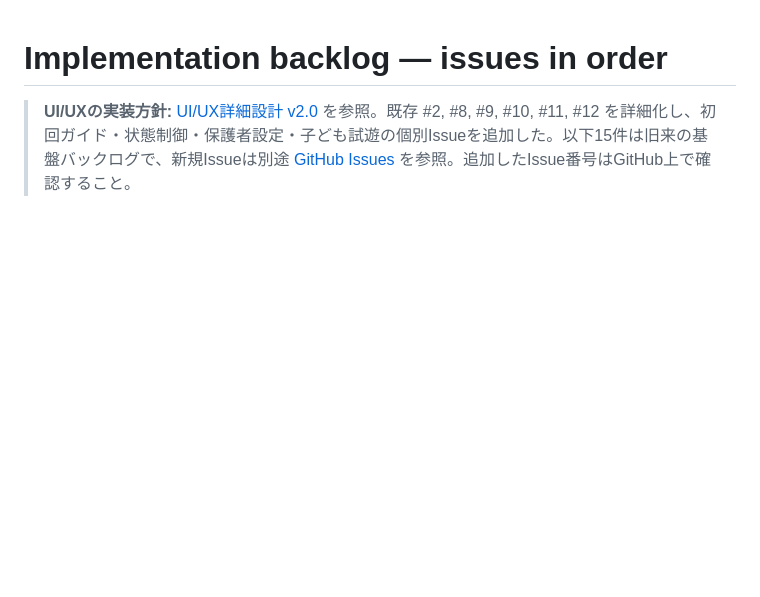
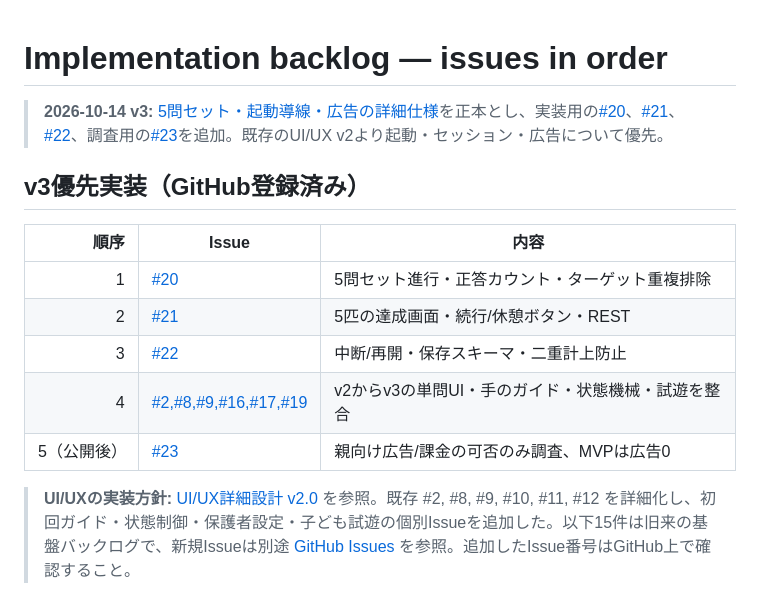
Before and after one commit to SMRI2170/animal-shadow-match, a Markdown page: docs/BACKLOG.md, the part around the change. GitHub-like rendering; blank space fills up the shorter version.

Commit message:
docs(product): align UX, backlog and test plans to five-round v3

```diff
--- a/docs/BACKLOG.md
+++ b/docs/BACKLOG.md
@@ -1,4 +1,18 @@
 # Implementation backlog — issues in order
+
+> **2026-10-14 v3:** [5問セット・起動導線・広告の詳細仕様](SESSION_AND_MONETIZATION_JA.md)を正本とし、実装用の[#20](https://github.com/SMRI2170/animal-shadow-match/issues/20)、[#21](https://github.com/SMRI2170/animal-shadow-match/issues/21)、[#22](https://github.com/SMRI2170/animal-shadow-match/issues/22)、調査用の[#23](https://github.com/SMRI2170/animal-shadow-match/issues/23)を追加。既存のUI/UX v2より起動・セッション・広告について優先。
+
+## v3優先実装（GitHub登録済み）
+
+| 順序 | Issue | 内容 |
+|---:|---|---|
+| 1 | [#20](https://github.com/SMRI2170/animal-shadow-match/issues/20) | 5問セット進行・正答カウント・ターゲット重複排除 |
+| 2 | [#21](https://github.com/SMRI2170/animal-shadow-match/issues/21) | 5匹の達成画面・続行/休憩ボタン・REST |
+| 3 | [#22](https://github.com/SMRI2170/animal-shadow-match/issues/22) | 中断/再開・保存スキーマ・二重計上防止 |
+| 4 | [#2,#8,#9,#16,#17,#19](https://github.com/SMRI2170/animal-shadow-match/issues) | v2からv3の単問UI・手のガイド・状態機械・試遊を整合 |
+| 5（公開後） | [#23](https://github.com/SMRI2170/animal-shadow-match/issues/23) | 親向け広告/課金の可否のみ調査、MVPは広告0 |
+
+
 
 > **UI/UXの実装方針:** [UI/UX詳細設計 v2.0](UI_UX_SPEC_JA.md) を参照。既存 #2, #8, #9, #10, #11, #12 を詳細化し、初回ガイド・状態制御・保護者設定・子ども試遊の個別Issueを追加した。以下15件は旧来の基盤バックログで、新規Issueは別途 [GitHub Issues](https://github.com/SMRI2170/animal-shadow-match/issues) を参照。追加したIssue番号はGitHub上で確認すること。
 
```
